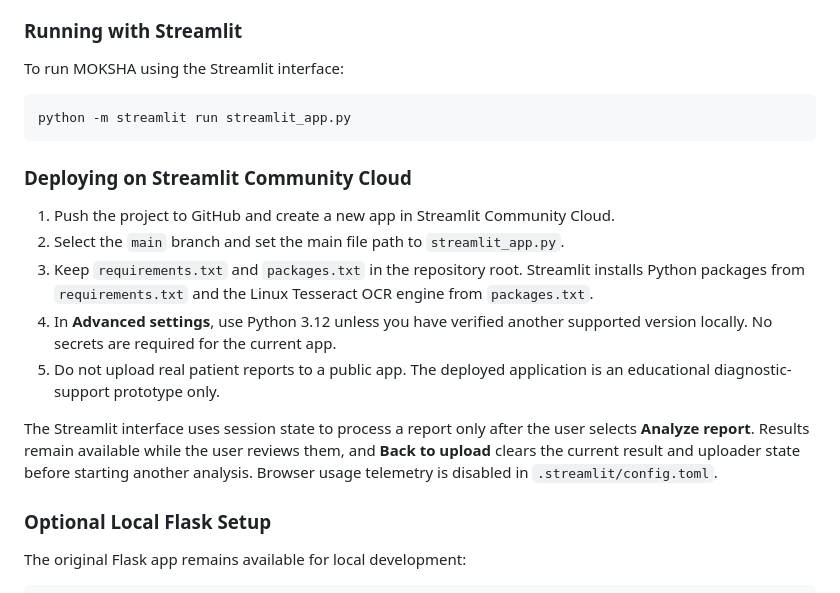
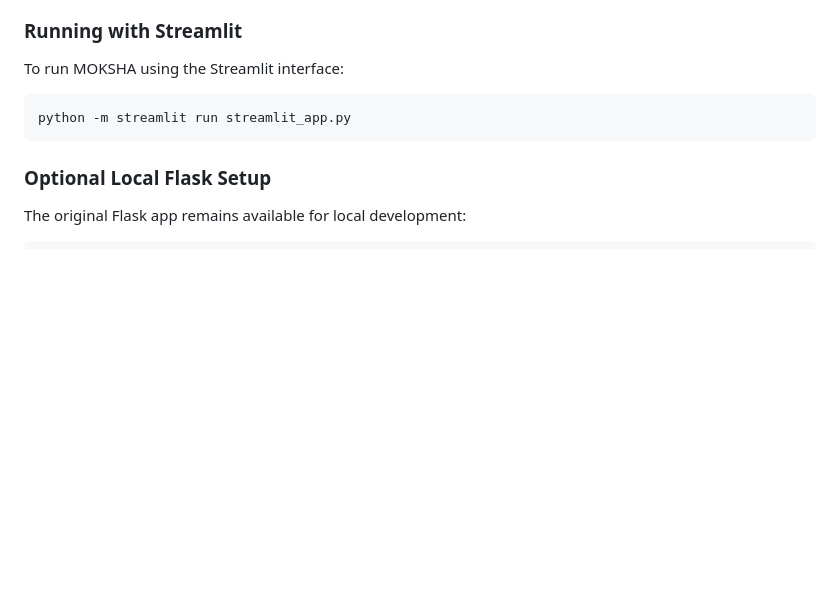
Before and after one commit to Razor0706/MOKSHA, a Markdown page: README.md, the part around the change. Drawn GitHub-style; blank space fills up the shorter version.

````diff
--- a/README.md
+++ b/README.md
@@ -229,16 +229,6 @@ To run MOKSHA using the Streamlit interface:
 python -m streamlit run streamlit_app.py
 ```
 
-### Deploying on Streamlit Community Cloud
-
-1. Push the project to GitHub and create a new app in Streamlit Community Cloud.
-2. Select the `main` branch and set the main file path to `streamlit_app.py`.
-3. Keep `requirements.txt` and `packages.txt` in the repository root. Streamlit installs Python packages from `requirements.txt` and the Linux Tesseract OCR engine from `packages.txt`.
-4. In **Advanced settings**, use Python 3.12 unless you have verified another supported version locally. No secrets are required for the current app.
-5. Do not upload real patient reports to a public app. The deployed application is an educational diagnostic-support prototype only.
-
-The Streamlit interface uses session state to process a report only after the user selects **Analyze report**. Results remain available while the user reviews them, and **Back to upload** clears the current result and uploader state before starting another analysis. Browser usage telemetry is disabled in `.streamlit/config.toml`.
-
 ### Optional Local Flask Setup
 
 The original Flask app remains available for local development:
````
